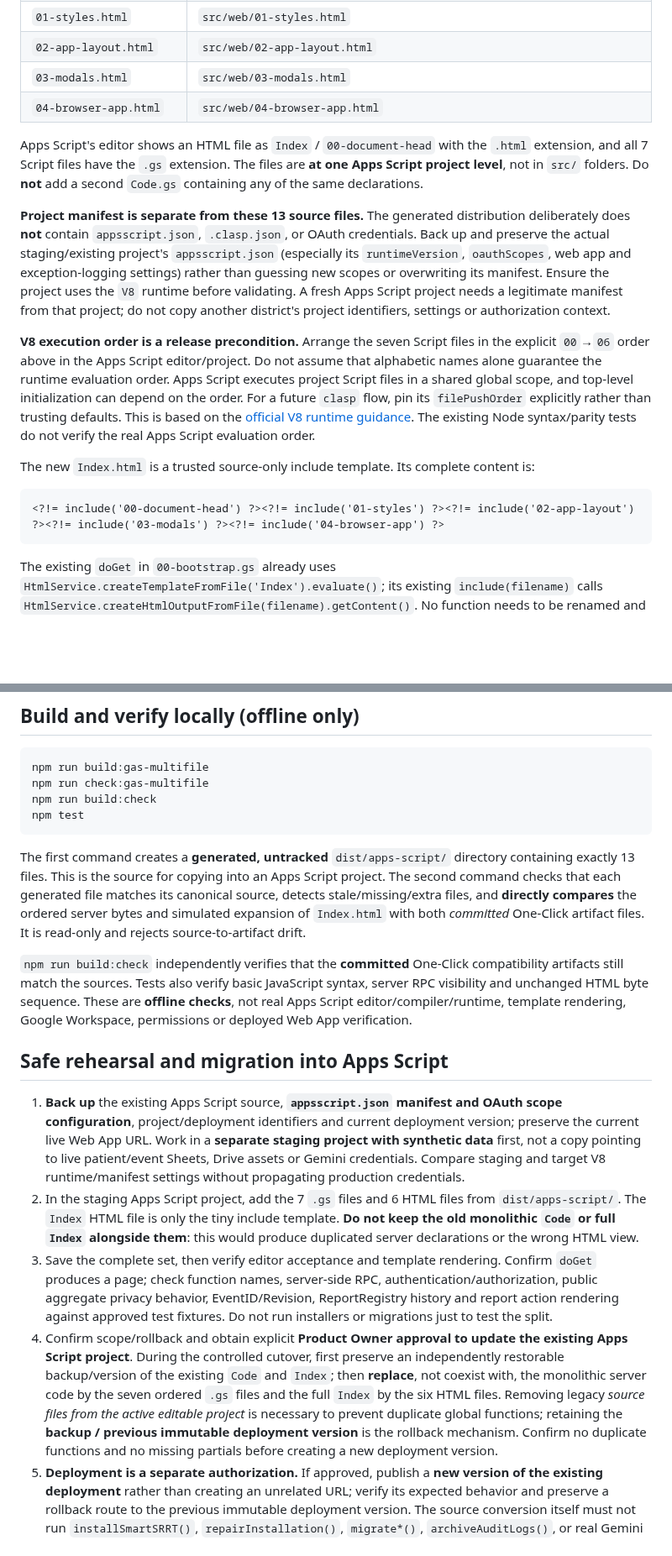
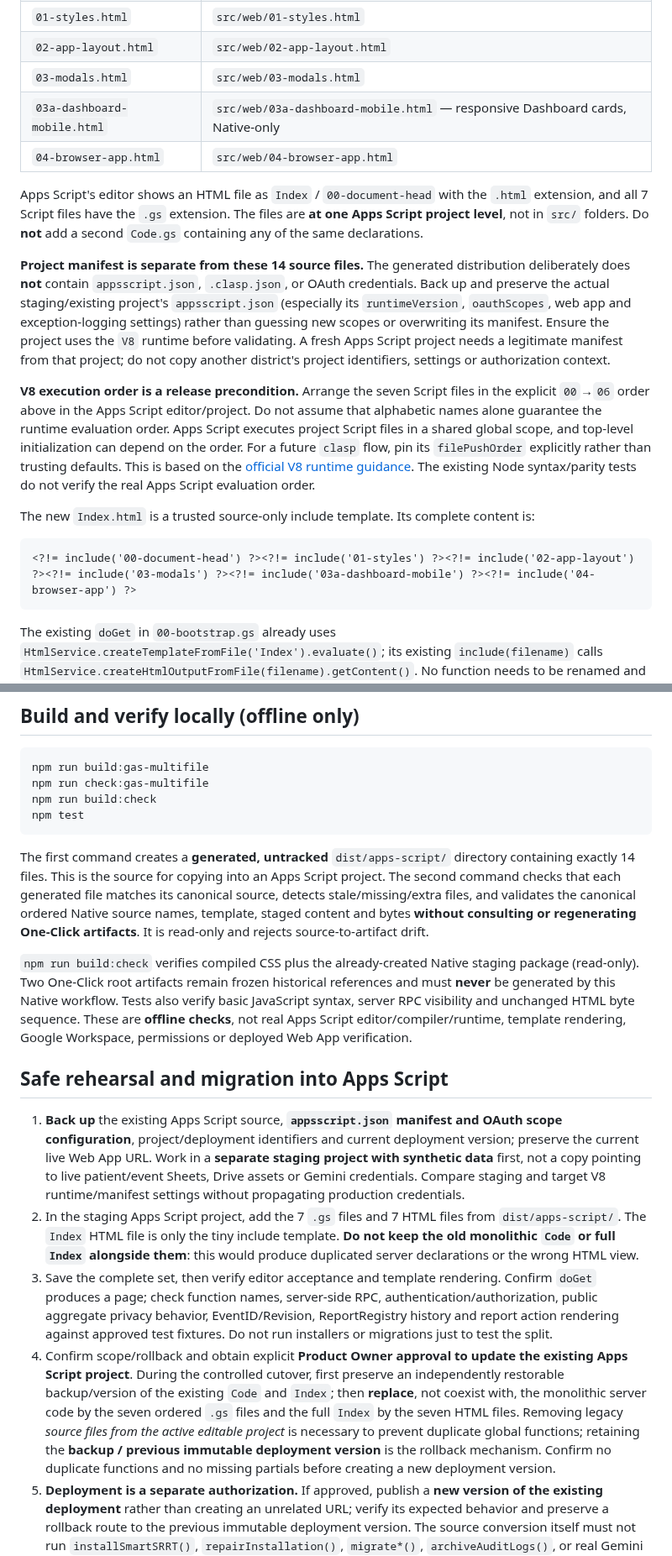
Before and after one commit to 9GotStory/smart-srrt, a Markdown page: docs/deployment/g34-native-multifile-apps-script.md, 2 parts joined by grey strips. Shown at 84% size. GitHub-like rendering; blank space fills up the shorter version.

Commit message:
docs(native): update controlled G-34 guide to 14 canonical files and frozen One-Click

````diff
--- a/docs/deployment/g34-native-multifile-apps-script.md
+++ b/docs/deployment/g34-native-multifile-apps-script.md
@@ -31,18 +33,19 @@ The prior One-Click artifacts remain **legacy compatibility/rollback evidence**
 | `01-styles.html` | `src/web/01-styles.html` |
 | `02-app-layout.html` | `src/web/02-app-layout.html` |
 | `03-modals.html` | `src/web/03-modals.html` |
+| `03a-dashboard-mobile.html` | `src/web/03a-dashboard-mobile.html` — responsive Dashboard cards, Native-only |
 | `04-browser-app.html` | `src/web/04-browser-app.html` |
 
 Apps Script's editor shows an HTML file as `Index` / `00-document-head` with the `.html` extension, and all 7 Script files have the `.gs` extension. The files are **at one Apps Script project level**, not in `src/` folders. Do **not** add a second `Code.gs` containing any of the same declarations.
 
-**Project manifest is separate from these 13 source files.** The generated distribution deliberately does **not** contain `appsscript.json`, `.clasp.json`, or OAuth credentials. Back up and preserve the actual staging/existing project's `appsscript.json` (especially its `runtimeVersion`, `oauthScopes`, web app and exception-logging settings) rather than guessing new scopes or overwriting its manifest. Ensure the project uses the `V8` runtime before validating. A fresh Apps Script project needs a legitimate manifest from that project; do not copy another district's project identifiers, settings or authorization context.
+**Project manifest is separate from these 14 source files.** The generated distribution deliberately does **not** contain `appsscript.json`, `.clasp.json`, or OAuth credentials. Back up and preserve the actual staging/existing project's `appsscript.json` (especially its `runtimeVersion`, `oauthScopes`, web app and exception-logging settings) rather than guessing new scopes or overwriting its manifest. Ensure the project uses the `V8` runtime before validating. A fresh Apps Script project needs a legitimate manifest from that project; do not copy another district's project identifiers, settings or authorization context.
 
 **V8 execution order is a release precondition.** Arrange the seven Script files in the explicit `00`→`06` order above in the Apps Script editor/project. Do not assume that alphabetic names alone guarantee the runtime evaluation order. Apps Script executes project Script files in a shared global scope, and top-level initialization can depend on the order. For a future `clasp` flow, pin its `filePushOrder` explicitly rather than trusting defaults. This is based on the [official V8 runtime guidance](https://developers.google.com/apps-script/guides/v8-runtime). The existing Node syntax/parity tests do not verify the real Apps Script evaluation order.
 
 The new `Index.html` is a trusted source-only include template. Its complete content is:
 
 ```html
-<?!= include('00-document-head') ?><?!= include('01-styles') ?><?!= include('02-app-layout') ?><?!= include('03-modals') ?><?!= include('04-browser-app') ?>
+<?!= include('00-document-head') ?><?!= include('01-styles') ?><?!= include('02-app-layout') ?><?!= include('03-modals') ?><?!= include('03a-dashboard-mobile') ?><?!= include('04-browser-app') ?>
 ```
 
 The existing `doGet` in `00-bootstrap.gs` already uses `HtmlService.createTemplateFromFile('Index').evaluate()`; its existing `include(filename)` calls `HtmlService.createHtmlOutputFromFile(filename).getContent()`. No function needs to be renamed and no replacement `doGet` is required. The force-print syntax `<?!= ... ?>` is used **only for trusted, version-controlled HTML fragments**; never pass unsanitized user text to it.
@@ -58,16 +61,16 @@ npm run build:check
 npm test
 ```
 
-The first command creates a **generated, untracked** `dist/apps-script/` directory containing exactly 13 files. This is the source for copying into an Apps Script project. The second command checks that each generated file matches its canonical source, detects stale/missing/extra files, and **directly compares** the ordered server bytes and simulated expansion of `Index.html` with both *committed* One-Click artifact files. It is read-only and rejects source-to-artifact drift.
+The first command creates a **generated, untracked** `dist/apps-script/` directory containing exactly 14 files. This is the source for copying into an Apps Script project. The second command checks that each generated file matches its canonical source, detects stale/missing/extra files, and validates the canonical ordered Native source names, template, staged content and bytes **without consulting or regenerating One-Click artifacts**. It is read-only and rejects source-to-artifact drift.
 
-`npm run build:check` independently verifies that the **committed** One-Click compatibility artifacts still match the sources. Tests also verify basic JavaScript syntax, server RPC visibility and unchanged HTML byte sequence. These are **offline checks**, not real Apps Script editor/compiler/runtime, template rendering, Google Workspace, permissions or deployed Web App verification.
+`npm run build:check` verifies compiled CSS plus the already-created Native staging package (read-only). Two One-Click root artifacts remain frozen historical references and must **never** be generated by this Native workflow. Tests also verify basic JavaScript syntax, server RPC visibility and unchanged HTML byte sequence. These are **offline checks**, not real Apps Script editor/compiler/runtime, template rendering, Google Workspace, permissions or deployed Web App verification.
 
 ## Safe rehearsal and migration into Apps Script
 
 1. **Back up** the existing Apps Script source, **`appsscript.json` manifest and OAuth scope configuration**, project/deployment identifiers and current deployment version; preserve the current live Web App URL. Work in a **separate staging project with synthetic data** first, not a copy pointing to live patient/event Sheets, Drive assets or Gemini credentials. Compare staging and target V8 runtime/manifest settings without propagating production credentials.
-2. In the staging Apps Script project, add the 7 `.gs` files and 6 HTML files from `dist/apps-script/`. The `Index` HTML file is only the tiny include template. **Do not keep the old monolithic `Code` or full `Index` alongside them**: this would produce duplicated server declarations or the wrong HTML view.
+2. In the staging Apps Script project, add the 7 `.gs` files and 7 HTML files from `dist/apps-script/`. The `Index` HTML file is only the tiny include template. **Do not keep the old monolithic `Code` or full `Index` alongside them**: this would produce duplicated server declarations or the wrong HTML view.
 3. Save the complete set, then verify editor acceptance and template rendering. Confirm `doGet` produces a page; check function names, server-side RPC, authentication/authorization, public aggregate privacy behavior, EventID/Revision, ReportRegistry history and report action rendering against approved test fixtures. Do not run installers or migrations just to test the split.
-4. Confirm scope/rollback and obtain explicit **Product Owner approval to update the existing Apps Script project**. During the controlled cutover, first preserve an independently restorable backup/version of the existing `Code` and `Index`; then **replace**, not coexist with, the monolithic server code by the seven ordered `.gs` files and the full `Index` by the six HTML files. Removing legacy *source files from the active editable project* is necessary to prevent duplicate global functions; retaining the **backup / previous immutable deployment version** is the rollback mechanism. Confirm no duplicate functions and no missing partials before creating a new deployment version.
+4. Confirm scope/rollback and obtain explicit **Product Owner approval to update the existing Apps Script project**. During the controlled cutover, first preserve an independently restorable backup/version of the existing `Code` and `Index`; then **replace**, not coexist with, the monolithic server code by the seven ordered `.gs` files and the full `Index` by the seven HTML files. Removing legacy *source files from the active editable project* is necessary to prevent duplicate global functions; retaining the **backup / previous immutable deployment version** is the rollback mechanism. Confirm no duplicate functions and no missing partials before creating a new deployment version.
 5. **Deployment is a separate authorization.** If approved, publish a **new version of the existing deployment** rather than creating an unrelated URL; verify its expected behavior and preserve a rollback route to the previous immutable deployment version. The source conversion itself must not run `installSmartSRRT()`, `repairInstallation()`, `migrate*()`, `archiveAuditLogs()`, or real Gemini report generation.
 6. After the approved live verification, retain the immutable prior deployment version, the backed-up monolithic source and Git release evidence for rollback/audit until the retention decision is separately approved. **Do not leave a duplicate One-Click server file in the active Apps Script source** after cutover. Historical P4→v7 data migration remains **HOLD** and is not part of this work.
 
````
Also changed, not shown: other parts of docs/deployment/g34-native-multifile-apps-script.md (+5 -3 lines).
